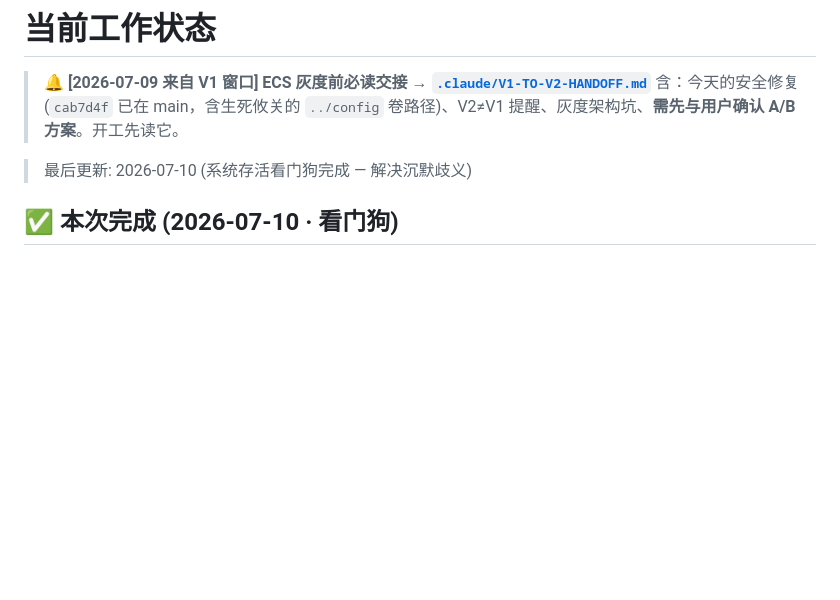
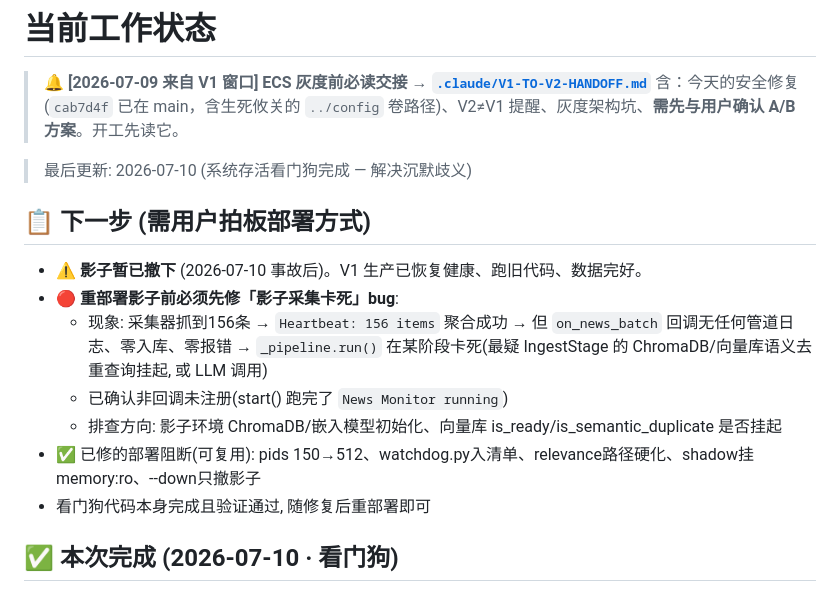
Before and after one commit to digitalvv76/investment-finance-ai, a Markdown page: .claude/SESSION.md, the part around the change. Drawn GitHub-style; blank space fills up the shorter version.

```diff
--- a/.claude/SESSION.md
+++ b/.claude/SESSION.md
@@ -4,6 +4,16 @@
 > 含：今天的安全修复(`cab7d4f` 已在 main，含生死攸关的 `../config` 卷路径)、V2≠V1 提醒、灰度架构坑、**需先与用户确认 A/B 方案**。开工先读它。
 
 > 最后更新: 2026-07-10 (系统存活看门狗完成 — 解决沉默歧义)
+
+## 📋 下一步 (需用户拍板部署方式)
+
+- ⚠️ **影子暂已撤下** (2026-07-10 事故后)。V1 生产已恢复健康、跑旧代码、数据完好。
+- 🔴 **重部署影子前必须先修「影子采集卡死」bug**:
+  - 现象: 采集器抓到156条 → `Heartbeat: 156 items` 聚合成功 → 但 `on_news_batch` 回调无任何管道日志、零入库、零报错 → `_pipeline.run()` 在某阶段卡死(最疑 IngestStage 的 ChromaDB/向量库语义去重查询挂起, 或 LLM 调用)
+  - 已确认非回调未注册(start() 跑完了 `News Monitor running`)
+  - 排查方向: 影子环境 ChromaDB/嵌入模型初始化、向量库 is_ready/is_semantic_duplicate 是否挂起
+- ✅ 已修的部署阻断(可复用): pids 150→512、watchdog.py入清单、relevance路径硬化、shadow挂memory:ro、--down只撤影子
+- 看门狗代码本身完成且验证通过, 随修复后重部署即可
 
 ## ✅ 本次完成 (2026-07-10 · 看门狗)
 
```
Also changed, not shown: HISTORY.md (+16 -0 lines).
